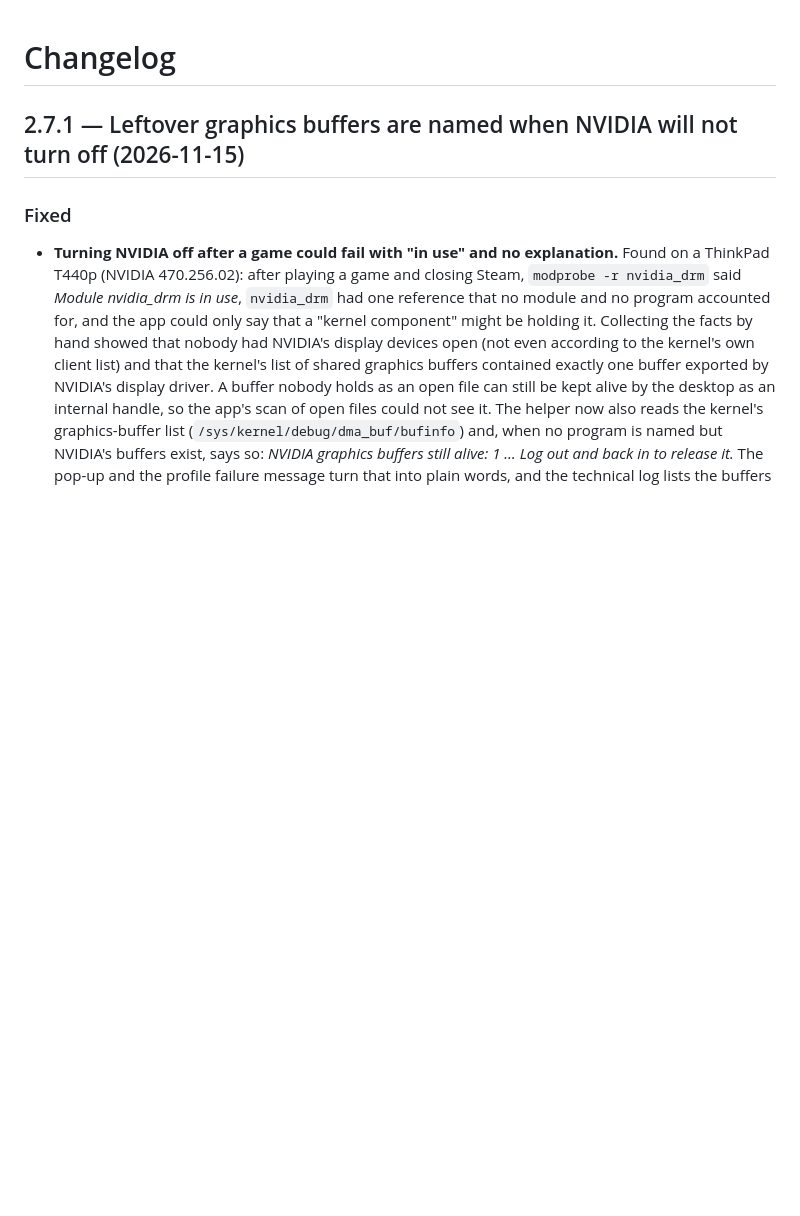
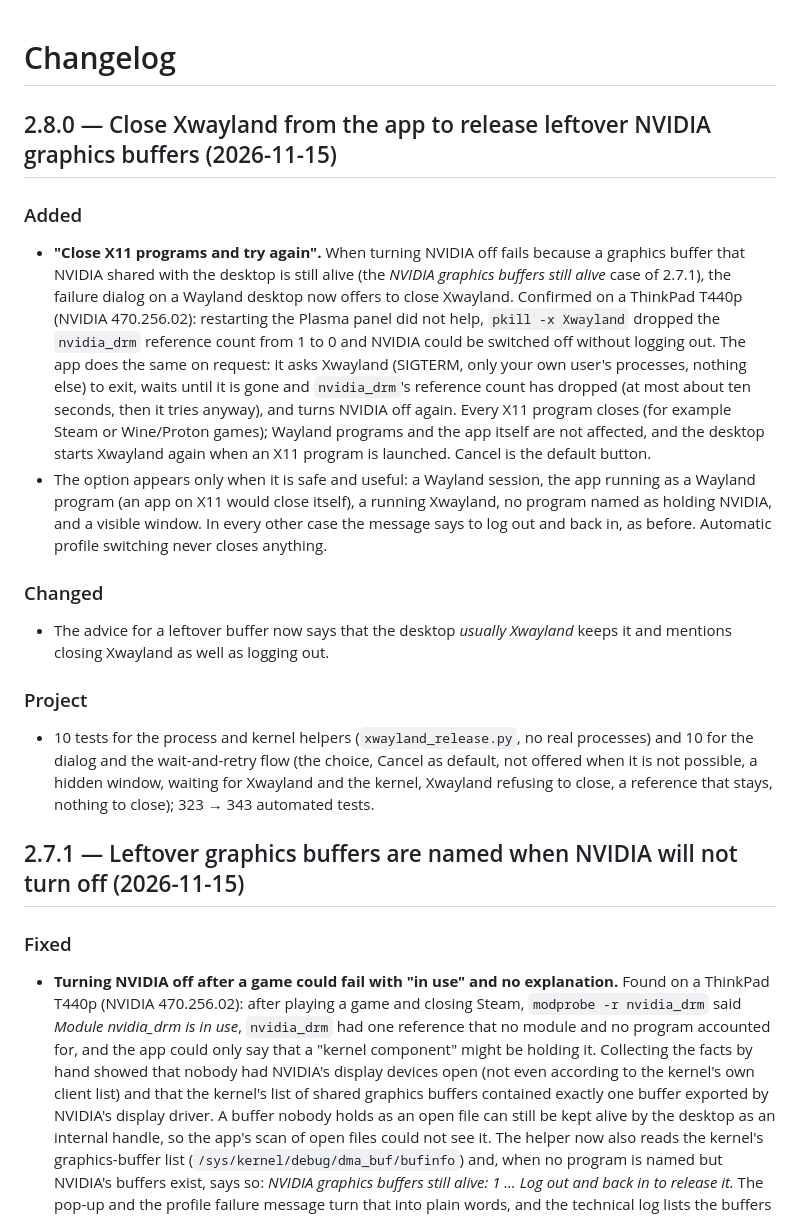
Before and after one commit to NoobyTux/thinkpad-nvidia-switch, a Markdown page: CHANGELOG.md, the part around the change. Rendered like a GitHub page; blank space fills up the shorter version.

```diff
--- a/CHANGELOG.md
+++ b/CHANGELOG.md
@@ -1,4 +1,19 @@
 # Changelog
+
+## 2.8.0 — Close Xwayland from the app to release leftover NVIDIA graphics buffers (2026-11-15)
+
+### Added
+
+- **"Close X11 programs and try again".** When turning NVIDIA off fails because a graphics buffer that NVIDIA shared with the desktop is still alive (the *NVIDIA graphics buffers still alive* case of 2.7.1), the failure dialog on a Wayland desktop now offers to close Xwayland. Confirmed on a ThinkPad T440p (NVIDIA 470.256.02): restarting the Plasma panel did not help, `pkill -x Xwayland` dropped the `nvidia_drm` reference count from 1 to 0 and NVIDIA could be switched off without logging out. The app does the same on request: it asks Xwayland (SIGTERM, only your own user's processes, nothing else) to exit, waits until it is gone and `nvidia_drm`'s reference count has dropped (at most about ten seconds, then it tries anyway), and turns NVIDIA off again. Every X11 program closes (for example Steam or Wine/Proton games); Wayland programs and the app itself are not affected, and the desktop starts Xwayland again when an X11 program is launched. Cancel is the default button.
+- The option appears only when it is safe and useful: a Wayland session, the app running as a Wayland program (an app on X11 would close itself), a running Xwayland, no program named as holding NVIDIA, and a visible window. In every other case the message says to log out and back in, as before. Automatic profile switching never closes anything.
+
+### Changed
+
+- The advice for a leftover buffer now says that the desktop *usually Xwayland* keeps it and mentions closing Xwayland as well as logging out.
+
+### Project
+
+- 10 tests for the process and kernel helpers (`xwayland_release.py`, no real processes) and 10 for the dialog and the wait-and-retry flow (the choice, Cancel as default, not offered when it is not possible, a hidden window, waiting for Xwayland and the kernel, Xwayland refusing to close, a reference that stays, nothing to close); 323 → 343 automated tests.
 
 ## 2.7.1 — Leftover graphics buffers are named when NVIDIA will not turn off (2026-11-15)
 
```
Also changed, not shown: README.md (+3 -3 lines), docs/screenshots/activity-log.png, 10 other files.
